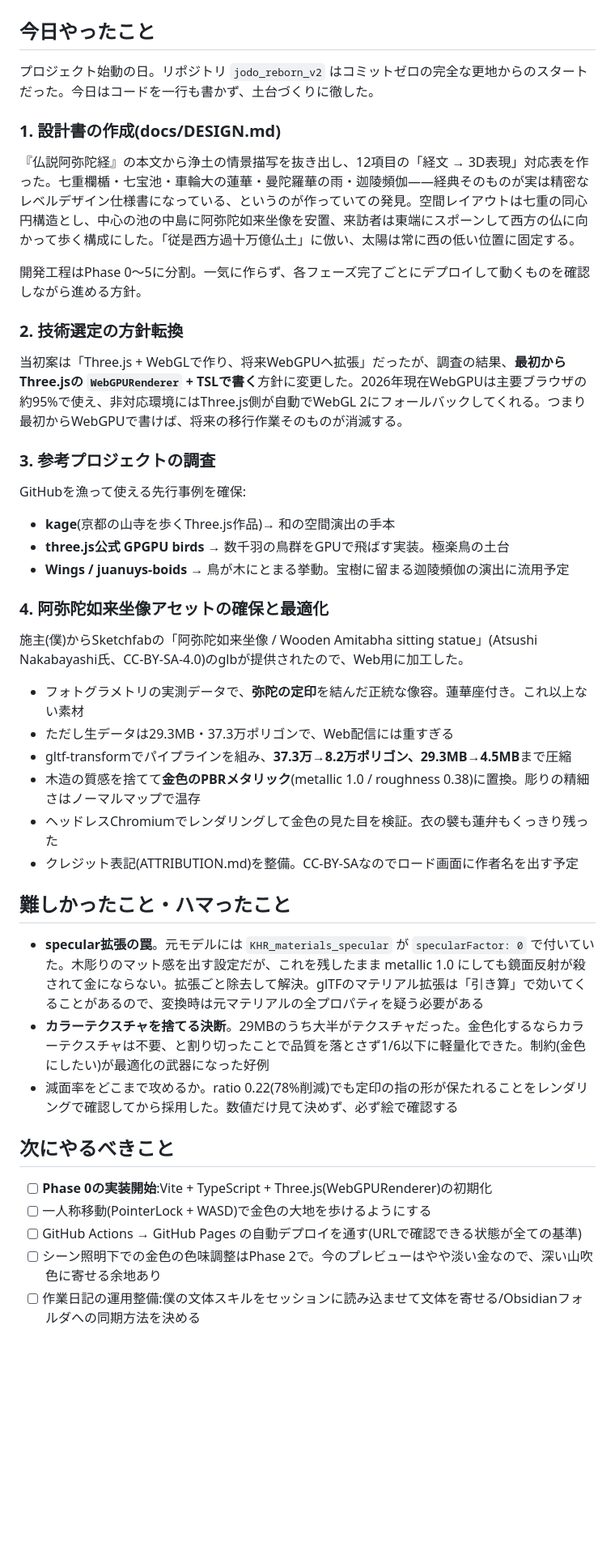
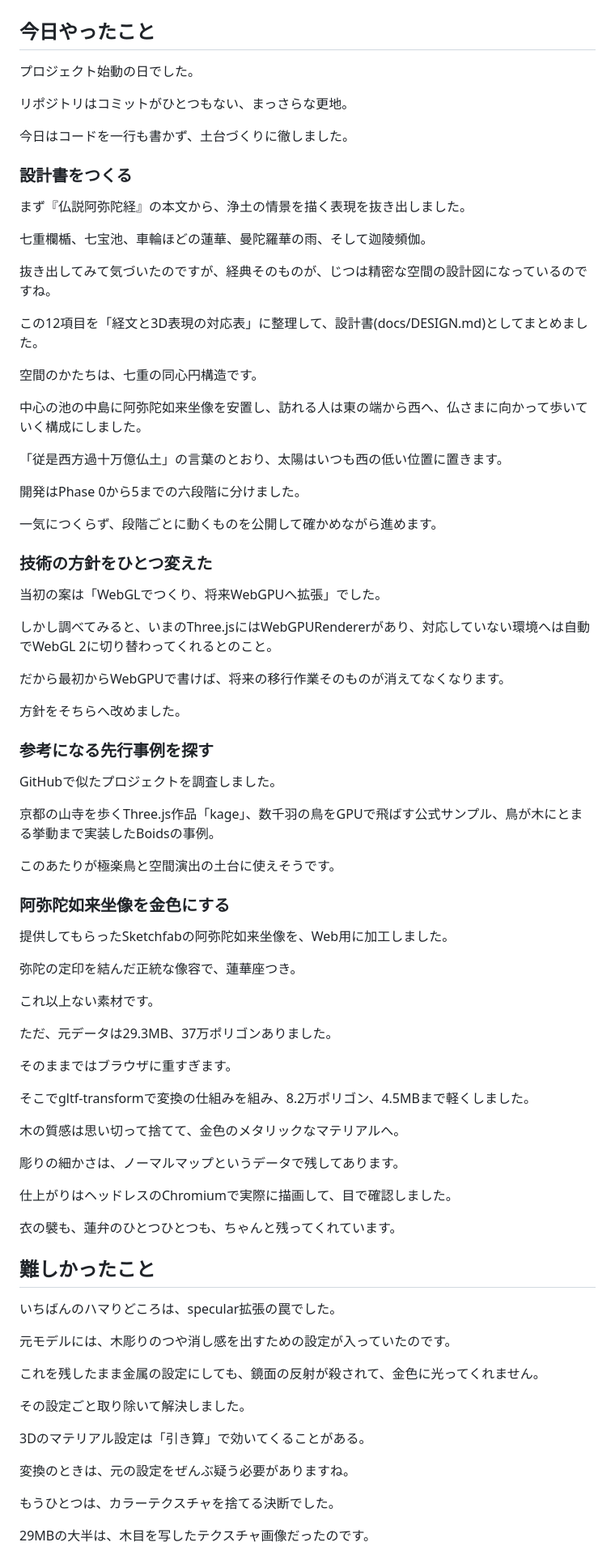
Before and after one commit to pipi-0078/jodo_reborn_v2, a Markdown page: diary/2026-08-14.md, the part around one of its changes. Shown at 81% size. Rendered like a GitHub page; blank space fills up the shorter version.

Commit message:
作業日記をヨシボウ文体に書き直し、文体ルールの控えを追加
Co-Authored-By: Claude Fable 5 <noreply@anthropic.com>
Claude-Session: https://claude.ai/code/session_01XdLfVRKBa8Hb4r2rFjBsaX

```diff
--- a/diary/2026-08-14.md
+++ b/diary/2026-08-14.md
@@ -12,46 +12,87 @@ phase: 準備(Phase 0前)
 
 ## 今日やったこと
 
-プロジェクト始動の日。リポジトリ `jodo_reborn_v2` はコミットゼロの完全な更地からのスタートだった。今日はコードを一行も書かず、土台づくりに徹した。
+プロジェクト始動の日でした。
 
-### 1. 設計書の作成(docs/DESIGN.md)
+リポジトリはコミットがひとつもない、まっさらな更地。
 
-『仏説阿弥陀経』の本文から浄土の情景描写を抜き出し、12項目の「経文 → 3D表現」対応表を作った。七重欄楯・七宝池・車輪大の蓮華・曼陀羅華の雨・迦陵頻伽——経典そのものが実は精密なレベルデザイン仕様書になっている、というのが作っていての発見。空間レイアウトは七重の同心円構造とし、中心の池の中島に阿弥陀如来坐像を安置、来訪者は東端にスポーンして西方の仏に向かって歩く構成にした。「従是西方過十万億仏土」に倣い、太陽は常に西の低い位置に固定する。
+今日はコードを一行も書かず、土台づくりに徹しました。
 
-開発工程はPhase 0〜5に分割。一気に作らず、各フェーズ完了ごとにデプロイして動くものを確認しながら進める方針。
+### 設計書をつくる
 
-### 2. 技術選定の方針転換
+まず『仏説阿弥陀経』の本文から、浄土の情景を描く表現を抜き出しました。
 
-当初案は「Three.js + WebGLで作り、将来WebGPUへ拡張」だったが、調査の結果、**最初からThree.jsの `WebGPURenderer` + TSLで書く**方針に変更した。2026年現在WebGPUは主要ブラウザの約95%で使え、非対応環境にはThree.js側が自動でWebGL 2にフォールバックしてくれる。つまり最初からWebGPUで書けば、将来の移行作業そのものが消滅する。
+七重欄楯、七宝池、車輪ほどの蓮華、曼陀羅華の雨、そして迦陵頻伽。
 
-### 3. 参考プロジェクトの調査
+抜き出してみて気づいたのですが、経典そのものが、じつは精密な空間の設計図になっているのですね。
 
-GitHubを漁って使える先行事例を確保:
-- **kage**(京都の山寺を歩くThree.js作品)→ 和の空間演出の手本
-- **three.js公式 GPGPU birds** → 数千羽の鳥群をGPUで飛ばす実装。極楽鳥の土台
-- **Wings / juanuys-boids** → 鳥が木にとまる挙動。宝樹に留まる迦陵頻伽の演出に流用予定
+この12項目を「経文と3D表現の対応表」に整理して、設計書(docs/DESIGN.md)としてまとめました。
 
-### 4. 阿弥陀如来坐像アセットの確保と最適化
+空間のかたちは、七重の同心円構造です。
 
-施主(僕)からSketchfabの「阿弥陀如来坐像 / Wooden Amitabha sitting statue」(Atsushi Nakabayashi氏、CC-BY-SA-4.0)のglbが提供されたので、Web用に加工した。
+中心の池の中島に阿弥陀如来坐像を安置し、訪れる人は東の端から西へ、仏さまに向かって歩いていく構成にしました。
 
-- フォトグラメトリの実測データで、**弥陀の定印**を結んだ正統な像容。蓮華座付き。これ以上ない素材
-- ただし生データは29.3MB・37.3万ポリゴンで、Web配信には重すぎる
-- gltf-transformでパイプラインを組み、**37.3万→8.2万ポリゴン、29.3MB→4.5MB**まで圧縮
-- 木造の質感を捨てて**金色のPBRメタリック**(metallic 1.0 / roughness 0.38)に置換。彫りの精細さはノーマルマップで温存
-- ヘッドレスChromiumでレンダリングして金色の見た目を検証。衣の襞も蓮弁もくっきり残った
-- クレジット表記(ATTRIBUTION.md)を整備。CC-BY-SAなのでロード画面に作者名を出す予定
+「従是西方過十万億仏土」の言葉のとおり、太陽はいつも西の低い位置に置きます。
 
-## 難しかったこと・ハマったこと
+開発はPhase 0から5までの六段階に分けました。
 
-- **specular拡張の罠**。元モデルには `KHR_materials_specular` が `specularFactor: 0` で付いていた。木彫りのマット感を出す設定だが、これを残したまま metallic 1.0 にしても鏡面反射が殺されて金にならない。拡張ごと除去して解決。glTFのマテリアル拡張は「引き算」で効いてくることがあるので、変換時は元マテリアルの全プロパティを疑う必要がある
-- **カラーテクスチャを捨てる決断**。29MBのうち大半がテクスチャだった。金色化するならカラーテクスチャは不要、と割り切ったことで品質を落とさず1/6以下に軽量化できた。制約(金色にしたい)が最適化の武器になった好例
-- 減面率をどこまで攻めるか。ratio 0.22(78%削減)でも定印の指の形が保たれることをレンダリングで確認してから採用した。数値だけ見て決めず、必ず絵で確認する
+一気につくらず、段階ごとに動くものを公開して確かめながら進めます。
 
-## 次にやるべきこと
+### 技術の方針をひとつ変えた
 
-- [ ] **Phase 0の実装開始**:Vite + TypeScript + Three.js(WebGPURenderer)の初期化
-- [ ] 一人称移動(PointerLock + WASD)で金色の大地を歩けるようにする
-- [ ] GitHub Actions → GitHub Pages の自動デプロイを通す(URLで確認できる状態が全ての基準)
-- [ ] シーン照明下での金色の色味調整はPhase 2で。今のプレビューはやや淡い金なので、深い山吹色に寄せる余地あり
-- [ ] 作業日記の運用整備:僕の文体スキルをセッションに読み込ませて文体を寄せる/Obsidianフォルダへの同期方法を決める
+当初の案は「WebGLでつくり、将来WebGPUへ拡張」でした。
+
+しかし調べてみると、いまのThree.jsにはWebGPURendererがあり、対応していない環境へは自動でWebGL 2に切り替わってくれるとのこと。
+
+だから最初からWebGPUで書けば、将来の移行作業そのものが消えてなくなります。
+
+方針をそちらへ改めました。
+
+### 参考になる先行事例を探す
+
+GitHubで似たプロジェクトを調査しました。
+
+京都の山寺を歩くThree.js作品「kage」、数千羽の鳥をGPUで飛ばす公式サンプル、鳥が木にとまる挙動まで実装したBoidsの事例。
+
+このあたりが極楽鳥と空間演出の土台に使えそうです。
+
+### 阿弥陀如来坐像を金色にする
+
+提供してもらったSketchfabの阿弥陀如来坐像を、Web用に加工しました。
+
+弥陀の定印を結んだ正統な像容で、蓮華座つき。
+
+これ以上ない素材です。
+
+ただ、元データは29.3MB、37万ポリゴンありました。
+
+そのままではブラウザに重すぎます。
+
+そこでgltf-transformで変換の仕組みを組み、8.2万ポリゴン、4.5MBまで軽くしました。
+
+木の質感は思い切って捨てて、金色のメタリックなマテリアルへ。
+
+彫りの細かさは、ノーマルマップというデータで残してあります。
+
+仕上がりはヘッドレスのChromiumで実際に描画して、目で確認しました。
+
+衣の襞も、蓮弁のひとつひとつも、ちゃんと残ってくれています。
+
+## 難しかったこと
+
+いちばんのハマりどころは、specular拡張の罠でした。
+
+元モデルには、木彫りのつや消し感を出すための設定が入っていたのです。
+
+これを残したまま金属の設定にしても、鏡面の反射が殺されて、金色に光ってくれません。
+
+その設定ごと取り除いて解決しました。
+
+3Dのマテリアル設定は「引き算」で効いてくることがある。
+
+変換のときは、元の設定をぜんぶ疑う必要がありますね。
+
+もうひとつは、カラーテクスチャを捨てる決断でした。
+
+29MBの大半は、木目を写したテクスチャ画像だったのです。
+
```
Also changed, not shown: other parts of diary/2026-08-14.md (+23 -1 lines), diary/STYLE.md (added, +39 -0 lines).
